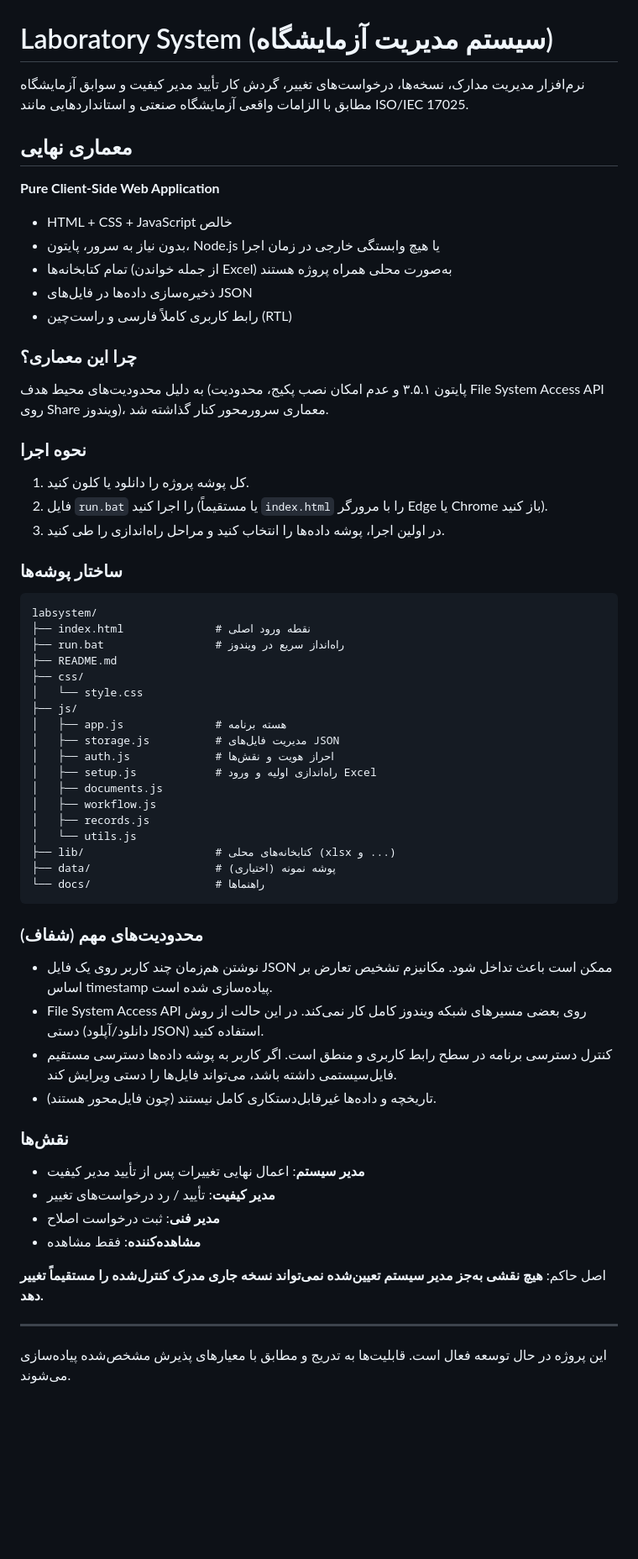
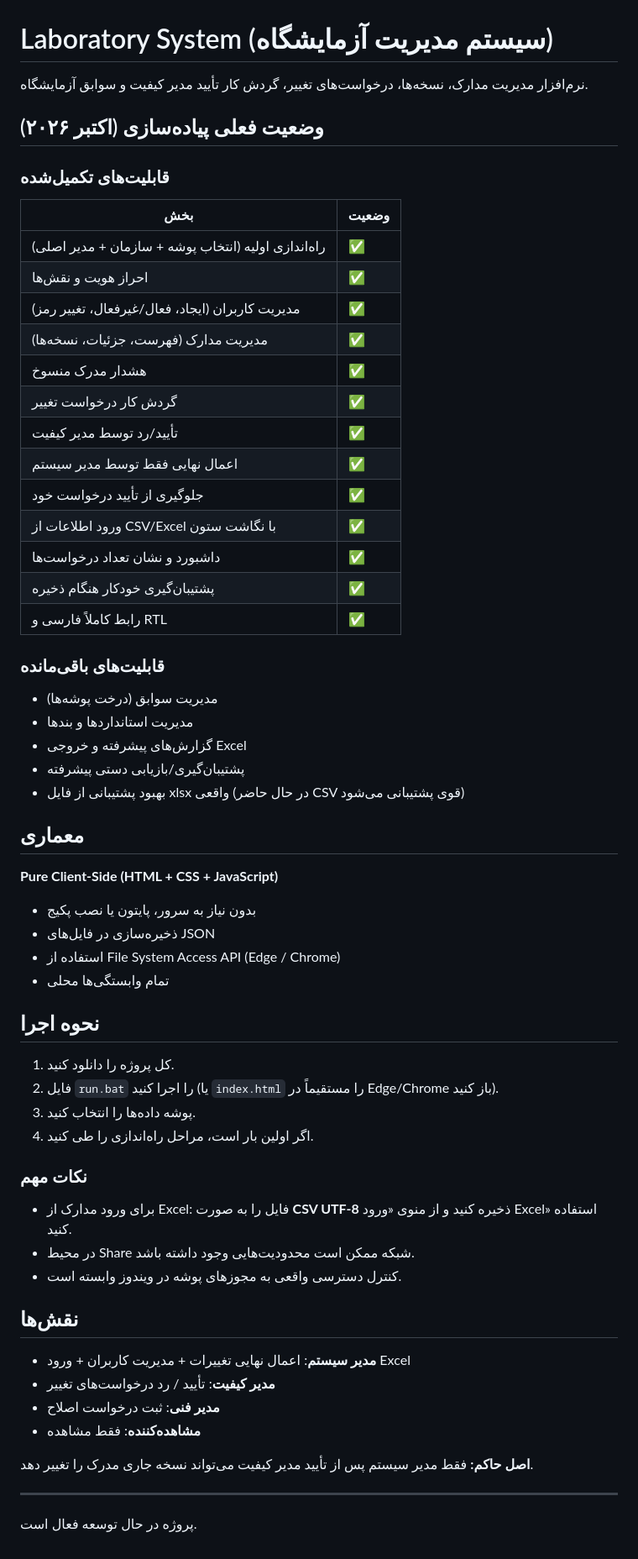
Before and after one commit to khanepaz/labsystem, a Markdown page: README.md, the part around the change. Shown at 84% size. GitHub-like rendering; blank space fills up the shorter version.

Commit message:
Update README with current implemented features

````diff
--- a/README.md
+++ b/README.md
@@ -1,66 +1,66 @@
 # Laboratory System (سیستم مدیریت آزمایشگاه)
 
-نرم‌افزار مدیریت مدارک، نسخه‌ها، درخواست‌های تغییر، گردش کار تأیید مدیر کیفیت و سوابق آزمایشگاه مطابق با الزامات واقعی آزمایشگاه صنعتی و استانداردهایی مانند ISO/IEC 17025.
+نرم‌افزار مدیریت مدارک، نسخه‌ها، درخواست‌های تغییر، گردش کار تأیید مدیر کیفیت و سوابق آزمایشگاه.
 
-## معماری نهایی
+## وضعیت فعلی پیاده‌سازی (اکتبر ۲۰۲۶)
 
-**Pure Client-Side Web Application**
+### قابلیت‌های تکمیل‌شده
 
-- HTML + CSS + JavaScript خالص
-- بدون نیاز به سرور، پایتون، Node.js یا هیچ وابستگی خارجی در زمان اجرا
-- تمام کتابخانه‌ها (از جمله خواندن Excel) به‌صورت محلی همراه پروژه هستند
-- ذخیره‌سازی داده‌ها در فایل‌های JSON
-- رابط کاربری کاملاً فارسی و راست‌چین (RTL)
+| بخش | وضعیت |
+|------|--------|
+| راه‌اندازی اولیه (انتخاب پوشه + سازمان + مدیر اصلی) | ✅ |
+| احراز هویت و نقش‌ها | ✅ |
+| مدیریت کاربران (ایجاد، فعال/غیرفعال، تغییر رمز) | ✅ |
+| مدیریت مدارک (فهرست، جزئیات، نسخه‌ها) | ✅ |
+| هشدار مدرک منسوخ | ✅ |
+| گردش کار درخواست تغییر | ✅ |
+| تأیید/رد توسط مدیر کیفیت | ✅ |
+| اعمال نهایی فقط توسط مدیر سیستم | ✅ |
+| جلوگیری از تأیید درخواست خود | ✅ |
+| ورود اطلاعات از CSV/Excel با نگاشت ستون | ✅ |
+| داشبورد و نشان تعداد درخواست‌ها | ✅ |
+| پشتیبان‌گیری خودکار هنگام ذخیره | ✅ |
+| رابط کاملاً فارسی و RTL | ✅ |
 
-### چرا این معماری؟
+### قابلیت‌های باقی‌مانده
 
-به دلیل محدودیت‌های محیط هدف (پایتون ۳.۵.۱ و عدم امکان نصب پکیج، محدودیت File System Access API روی Share ویندوز)، معماری سرورمحور کنار گذاشته شد.
+- مدیریت سوابق (درخت پوشه‌ها)
+- مدیریت استانداردها و بندها
+- گزارش‌های پیشرفته و خروجی Excel
+- پشتیبان‌گیری/بازیابی دستی پیشرفته
+- بهبود پشتیبانی از فایل xlsx واقعی (در حال حاضر CSV قوی پشتیبانی می‌شود)
 
-### نحوه اجرا
+## معماری
 
-1. کل پوشه پروژه را دانلود یا کلون کنید.
-2. فایل `run.bat` را اجرا کنید (یا مستقیماً `index.html` را با مرورگر Edge یا Chrome باز کنید).
-3. در اولین اجرا، پوشه داده‌ها را انتخاب کنید و مراحل راه‌اندازی را طی کنید.
+**Pure Client-Side (HTML + CSS + JavaScript)**
 
-### ساختار پوشه‌ها
+- بدون نیاز به سرور، پایتون یا نصب پکیج
+- ذخیره‌سازی در فایل‌های JSON
+- استفاده از File System Access API (Edge / Chrome)
+- تمام وابستگی‌ها محلی
 
-```
-labsystem/
-├── index.html              # نقطه ورود اصلی
-├── run.bat                 # راه‌انداز سریع در ویندوز
-├── README.md
-├── css/
-│   └── style.css
-├── js/
-│   ├── app.js              # هسته برنامه
-│   ├── storage.js          # مدیریت فایل‌های JSON
-│   ├── auth.js             # احراز هویت و نقش‌ها
-│   ├── setup.js            # راه‌اندازی اولیه و ورود Excel
-│   ├── documents.js
-│   ├── workflow.js
-│   ├── records.js
-│   └── utils.js
-├── lib/                    # کتابخانه‌های محلی (xlsx و ...)
-├── data/                   # پوشه نمونه (اختیاری)
-└── docs/                   # راهنماها
-```
+## نحوه اجرا
 
-### محدودیت‌های مهم (شفاف)
+1. کل پروژه را دانلود کنید.
+2. فایل `run.bat` را اجرا کنید (یا `index.html` را مستقیماً در Edge/Chrome باز کنید).
+3. پوشه داده‌ها را انتخاب کنید.
+4. اگر اولین بار است، مراحل راه‌اندازی را طی کنید.
 
-- نوشتن هم‌زمان چند کاربر روی یک فایل JSON ممکن است باعث تداخل شود. مکانیزم تشخیص تعارض بر اساس timestamp پیاده‌سازی شده است.
-- File System Access API روی بعضی مسیرهای شبکه ویندوز کامل کار نمی‌کند. در این حالت از روش دستی (دانلود/آپلود JSON) استفاده کنید.
-- کنترل دسترسی برنامه در سطح رابط کاربری و منطق است. اگر کاربر به پوشه داده‌ها دسترسی مستقیم فایل‌سیستمی داشته باشد، می‌تواند فایل‌ها را دستی ویرایش کند.
-- تاریخچه و داده‌ها غیرقابل‌دستکاری کامل نیستند (چون فایل‌محور هستند).
+### نکات مهم
 
-### نقش‌ها
+- برای ورود مدارک از Excel: فایل را به صورت **CSV UTF-8** ذخیره کنید و از منوی «ورود Excel» استفاده کنید.
+- در محیط Share شبکه ممکن است محدودیت‌هایی وجود داشته باشد.
+- کنترل دسترسی واقعی به مجوزهای پوشه در ویندوز وابسته است.
 
-- **مدیر سیستم**: اعمال نهایی تغییرات پس از تأیید مدیر کیفیت
+## نقش‌ها
+
+- **مدیر سیستم**: اعمال نهایی تغییرات + مدیریت کاربران + ورود Excel
 - **مدیر کیفیت**: تأیید / رد درخواست‌های تغییر
 - **مدیر فنی**: ثبت درخواست اصلاح
 - **مشاهده‌کننده**: فقط مشاهده
 
-اصل حاکم: **هیچ نقشی به‌جز مدیر سیستم تعیین‌شده نمی‌تواند نسخه جاری مدرک کنترل‌شده را مستقیماً تغییر دهد.**
+**اصل حاکم:** فقط مدیر سیستم پس از تأیید مدیر کیفیت می‌تواند نسخه جاری مدرک را تغییر دهد.
 
 ---
 
-این پروژه در حال توسعه فعال است. قابلیت‌ها به تدریج و مطابق با معیارهای پذیرش مشخص‌شده پیاده‌سازی می‌شوند.
+پروژه در حال توسعه فعال است.
````
